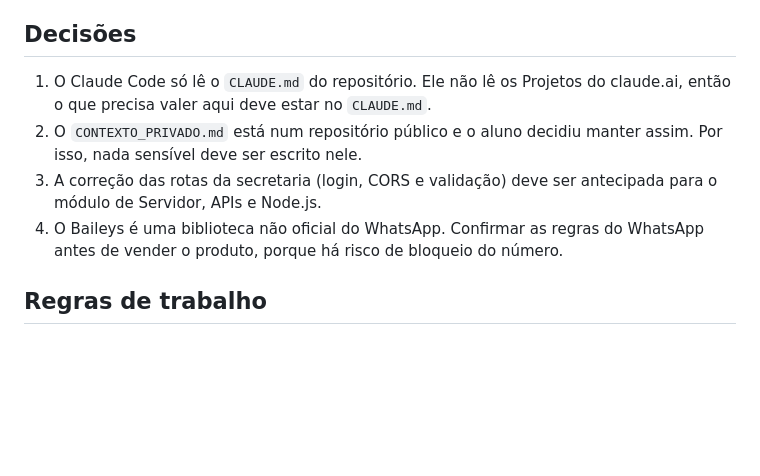
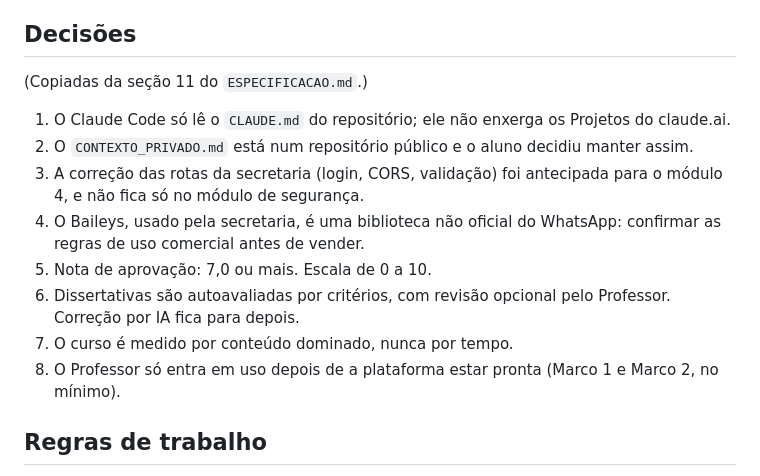
Before and after one commit to pggcthymg7-rgb/escola-dev, a Markdown page: ESTADO.md, the part around the change. Rendered like a GitHub page; blank space fills up the shorter version.

Commit message:
Copia a seção Decisões já tomadas do ESPECIFICACAO.md para o ESTADO.md
Co-Authored-By: Claude Sonnet 5.5 <noreply@anthropic.com>
Claude-Session: https://claude.ai/code/session_01QjsPLr7w3o8HGZ7FkuAW6H

```diff
--- a/ESTADO.md
+++ b/ESTADO.md
@@ -53,10 +53,16 @@ Cada módulo termina com prova própria (nota mínima sugerida: 70%) e tarefas c
 4. Iniciar o módulo Computador e terminal.
 
 ## Decisões
-1. O Claude Code só lê o `CLAUDE.md` do repositório. Ele não lê os Projetos do claude.ai, então o que precisa valer aqui deve estar no `CLAUDE.md`.
-2. O `CONTEXTO_PRIVADO.md` está num repositório público e o aluno decidiu manter assim. Por isso, nada sensível deve ser escrito nele.
-3. A correção das rotas da secretaria (login, CORS e validação) deve ser antecipada para o módulo de Servidor, APIs e Node.js.
-4. O Baileys é uma biblioteca não oficial do WhatsApp. Confirmar as regras do WhatsApp antes de vender o produto, porque há risco de bloqueio do número.
+(Copiadas da seção 11 do `ESPECIFICACAO.md`.)
+
+1. O Claude Code só lê o `CLAUDE.md` do repositório; ele não enxerga os Projetos do claude.ai.
+2. O `CONTEXTO_PRIVADO.md` está num repositório público e o aluno decidiu manter assim.
+3. A correção das rotas da secretaria (login, CORS, validação) foi antecipada para o módulo 4, e não fica só no módulo de segurança.
+4. O Baileys, usado pela secretaria, é uma biblioteca não oficial do WhatsApp: confirmar as regras de uso comercial antes de vender.
+5. Nota de aprovação: 7,0 ou mais. Escala de 0 a 10.
+6. Dissertativas são autoavaliadas por critérios, com revisão opcional pelo Professor. Correção por IA fica para depois.
+7. O curso é medido por conteúdo dominado, nunca por tempo.
+8. O Professor só entra em uso depois de a plataforma estar pronta (Marco 1 e Marco 2, no mínimo).
 
 ## Regras de trabalho
 - Um commit por mudança, mensagem em português dizendo o que mudou.
```
